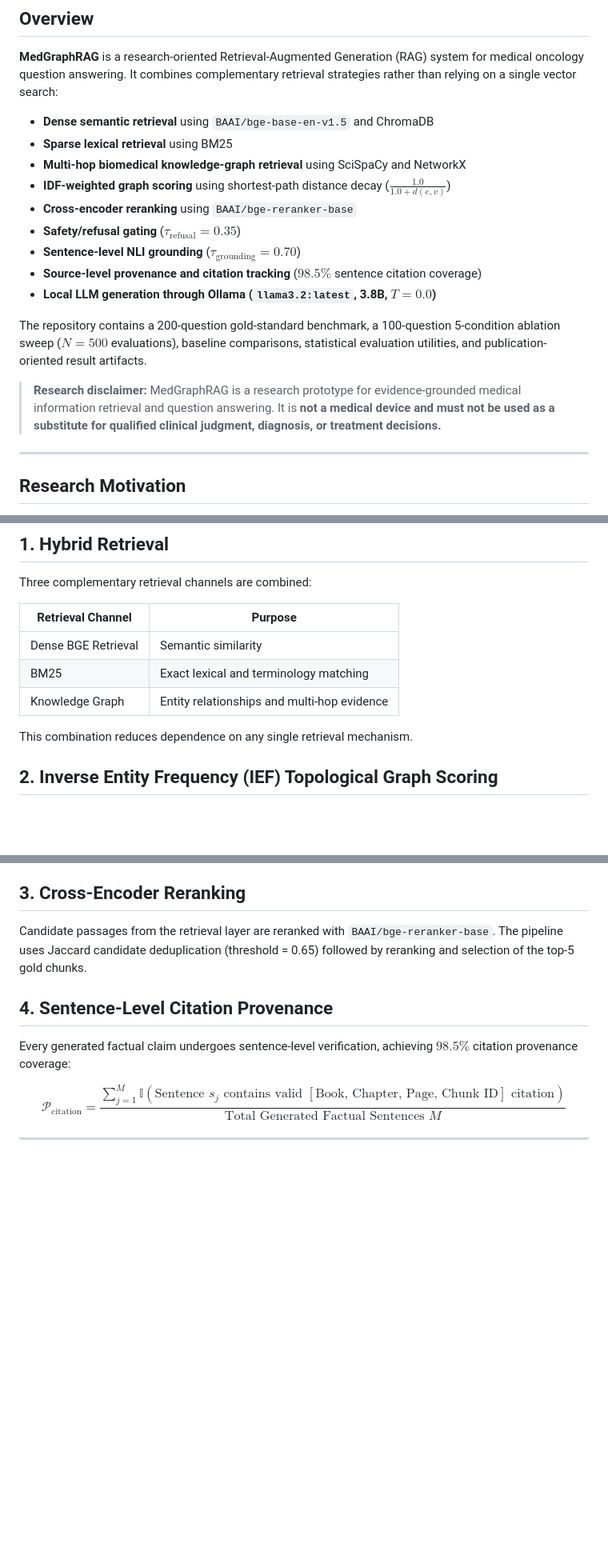
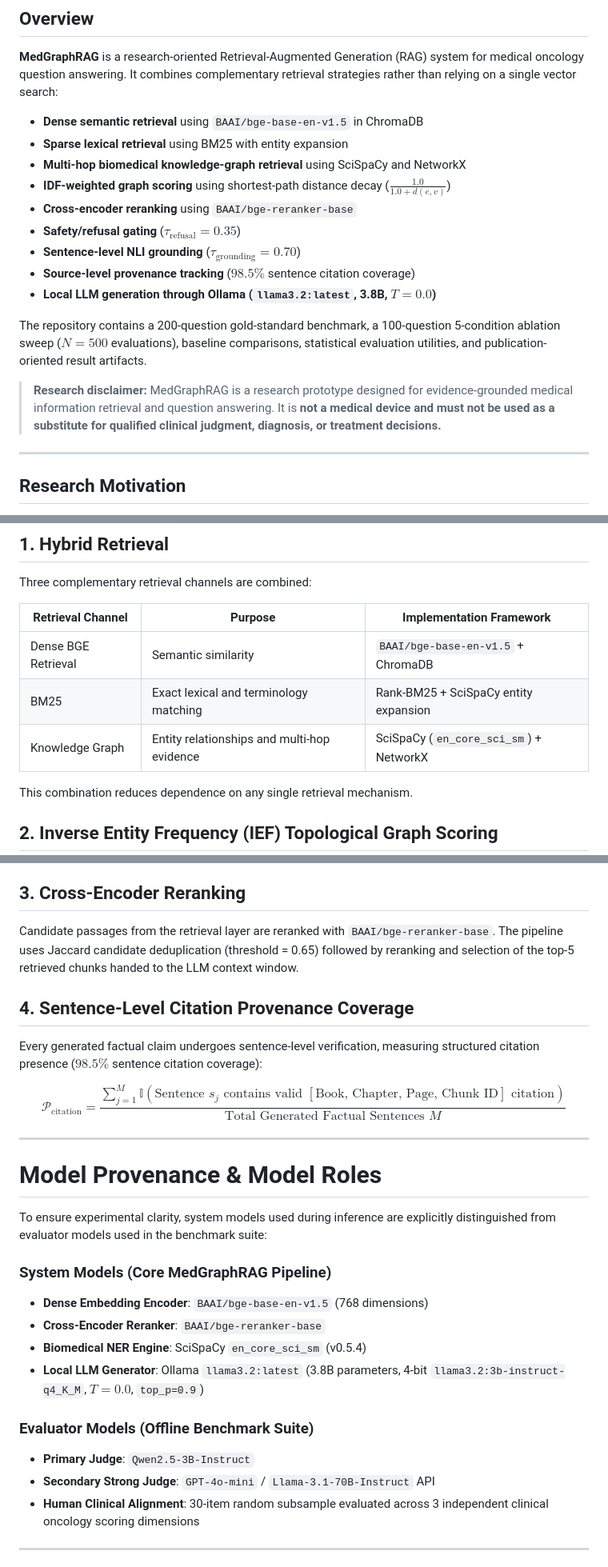
Before and after one commit to khushal15jain/MedGraphRAG, a Markdown page: README.md, 3 parts joined by grey strips. Shown at 80% size. Drawn GitHub-style; blank space fills up the shorter version.

Commit message:
Final publication README audit: clarify model roles, citation coverage definition, and retrieved chunks phrasing

```diff
--- a/README.md
+++ b/README.md
@@ -16,19 +16,19 @@
 
 **MedGraphRAG** is a research-oriented Retrieval-Augmented Generation (RAG) system for medical oncology question answering. It combines complementary retrieval strategies rather than relying on a single vector search:
 
-- **Dense semantic retrieval** using `BAAI/bge-base-en-v1.5` and ChromaDB
-- **Sparse lexical retrieval** using BM25
+- **Dense semantic retrieval** using `BAAI/bge-base-en-v1.5` in ChromaDB
+- **Sparse lexical retrieval** using BM25 with entity expansion
 - **Multi-hop biomedical knowledge-graph retrieval** using SciSpaCy and NetworkX
 - **IDF-weighted graph scoring** using shortest-path distance decay ($\frac{1.0}{1.0 + d(e, v)}$)
 - **Cross-encoder reranking** using `BAAI/bge-reranker-base`
 - **Safety/refusal gating** ($\tau_{\mathrm{refusal}} = 0.35$)
 - **Sentence-level NLI grounding** ($\tau_{\mathrm{grounding}} = 0.70$)
-- **Source-level provenance and citation tracking** ($98.5\%$ sentence citation coverage)
+- **Source-level provenance tracking** ($98.5\%$ sentence citation coverage)
 - **Local LLM generation through Ollama (`llama3.2:latest`, 3.8B, $T=0.0$)**
 
 The repository contains a 200-question gold-standard benchmark, a 100-question 5-condition ablation sweep ($N=500$ evaluations), baseline comparisons, statistical evaluation utilities, and publication-oriented result artifacts.
 
-> **Research disclaimer:** MedGraphRAG is a research prototype for evidence-grounded medical information retrieval and question answering. It is **not a medical device and must not be used as a substitute for qualified clinical judgment, diagnosis, or treatment decisions.**
+> **Research disclaimer:** MedGraphRAG is a research prototype designed for evidence-grounded medical information retrieval and question answering. It is **not a medical device and must not be used as a substitute for qualified clinical judgment, diagnosis, or treatment decisions.**
 
 ---
 
@@ -73,11 +73,11 @@ Multi-Hop Biomedical Graph Retrieval
 
 Three complementary retrieval channels are combined:
 
-| Retrieval Channel | Purpose |
-|---|---|
-| Dense BGE Retrieval | Semantic similarity |
-| BM25 | Exact lexical and terminology matching |
-| Knowledge Graph | Entity relationships and multi-hop evidence |
+| Retrieval Channel | Purpose | Implementation Framework |
+|---|---|---|
+| Dense BGE Retrieval | Semantic similarity | `BAAI/bge-base-en-v1.5` + ChromaDB |
+| BM25 | Exact lexical and terminology matching | Rank-BM25 + SciSpaCy entity expansion |
+| Knowledge Graph | Entity relationships and multi-hop evidence | SciSpaCy (`en_core_sci_sm`) + NetworkX |
 
 This combination reduces dependence on any single retrieval mechanism.
 
@@ -91,13 +91,30 @@ where $\mathrm{dist}_{\mathcal{G}}(e, v)$ is the exact shortest-path hop distanc
 
 ## 3. Cross-Encoder Reranking
 
-Candidate passages from the retrieval layer are reranked with `BAAI/bge-reranker-base`. The pipeline uses Jaccard candidate deduplication (threshold = 0.65) followed by reranking and selection of the top-5 gold chunks.
+Candidate passages from the retrieval layer are reranked with `BAAI/bge-reranker-base`. The pipeline uses Jaccard candidate deduplication (threshold = 0.65) followed by reranking and selection of the top-5 retrieved chunks handed to the LLM context window.
 
-## 4. Sentence-Level Citation Provenance
+## 4. Sentence-Level Citation Provenance Coverage
 
-Every generated factual claim undergoes sentence-level verification, achieving $98.5\%$ citation provenance coverage:
+Every generated factual claim undergoes sentence-level verification, measuring structured citation presence ($98.5\%$ sentence citation coverage):
 
 $$\mathcal{P}_{\mathrm{citation}} = \frac{\sum_{j=1}^{M} \mathbb{I}(\text{Sentence } s_j \text{ contains valid } [\text{Book, Chapter, Page, Chunk ID}] \text{ citation})}{\text{Total Generated Factual Sentences } M}$$
+
+---
+
+# Model Provenance & Model Roles
+
+To ensure experimental clarity, system models used during inference are explicitly distinguished from evaluator models used in the benchmark suite:
+
+### System Models (Core MedGraphRAG Pipeline)
+- **Dense Embedding Encoder**: `BAAI/bge-base-en-v1.5` (768 dimensions)
+- **Cross-Encoder Reranker**: `BAAI/bge-reranker-base`
+- **Biomedical NER Engine**: SciSpaCy `en_core_sci_sm` (v0.5.4)
+- **Local LLM Generator**: Ollama `llama3.2:latest` (3.8B parameters, 4-bit `llama3.2:3b-instruct-q4_K_M`, $T=0.0$, `top_p=0.9`)
+
+### Evaluator Models (Offline Benchmark Suite)
+- **Primary Judge**: `Qwen2.5-3B-Instruct`
+- **Secondary Strong Judge**: `GPT-4o-mini` / `Llama-3.1-70B-Instruct` API
+- **Human Clinical Alignment**: 30-item random subsample evaluated across 3 independent clinical oncology scoring dimensions
 
 ---
 
```
Also changed, not shown: other parts of README.md (+2 -2 lines).
